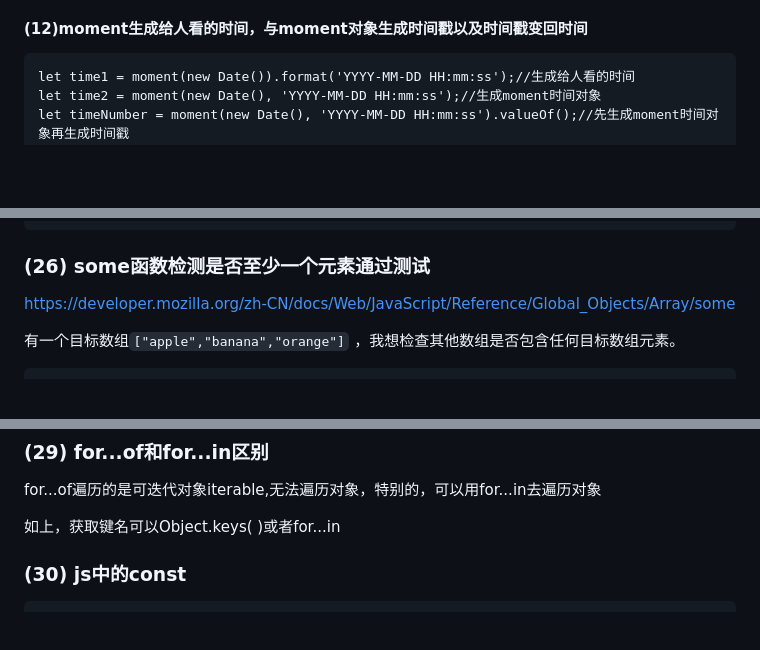
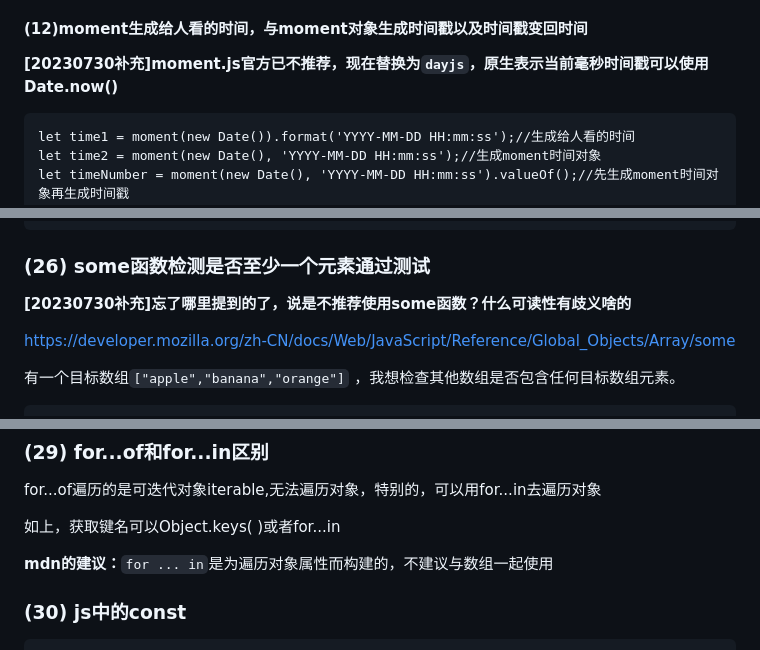
Before and after one commit to yctjb1/front_notebook_by_devwolf, a Markdown page: JS、react、antd、css笔记(常用+连载版).md, 3 parts joined by grey strips. Rendered like a GitHub page; blank space fills up the shorter version.

````diff
--- a/JS、react、antd、css笔记(常用+连载版).md
+++ b/JS、react、antd、css笔记(常用+连载版).md
@@ -225,6 +225,9 @@ zh-Hans-CN是简体中文的排序规则，sensotivity 是灵敏度，包括 bas
 MDN介绍：https://developer.mozilla.org/en-US/docs/Web/JavaScript/Reference/Global_Objects/String/localeCompare
 
 #### (12)moment生成给人看的时间，与moment对象生成时间戳以及时间戳变回时间
+
+**[20230730补充]moment.js官方已不推荐，现在替换为`dayjs`，原生表示当前毫秒时间戳可以使用Date.now()**
+
 ```
 let time1 = moment(new Date()).format('YYYY-MM-DD HH:mm:ss');//生成给人看的时间
 let time2 = moment(new Date(), 'YYYY-MM-DD HH:mm:ss');//生成moment时间对象
@@ -669,6 +674,8 @@ if(a?.b){
 
 ### (26) some函数检测是否至少一个元素通过测试
 
+**[20230730补充]忘了哪里提到的了，说是不推荐使用some函数？什么可读性有歧义啥的**
+
 https://developer.mozilla.org/zh-CN/docs/Web/JavaScript/Reference/Global_Objects/Array/some
 
 有一个目标数组`["apple","banana","orange"]` ，我想检查其他数组是否包含任何目标数组元素。
@@ -748,6 +755,8 @@ arr.reduce(callback(accumulator, currentValue[, index[, array]])[, initialValue]
 for...of遍历的是可迭代对象iterable,无法遍历对象，特别的，可以用for...in去遍历对象
 
 如上，获取键名可以Object.keys( )或者for...in
+
+**mdn的建议：**`for ... in`是为遍历对象属性而构建的，不建议与数组一起使用
 
 ### (30) js中的const
 
````
Also changed, not shown: other parts of JS、react、antd、css笔记(常用+连载版).md (+2 -0 lines), 20210415面试准备.md (+27 -0 lines).
